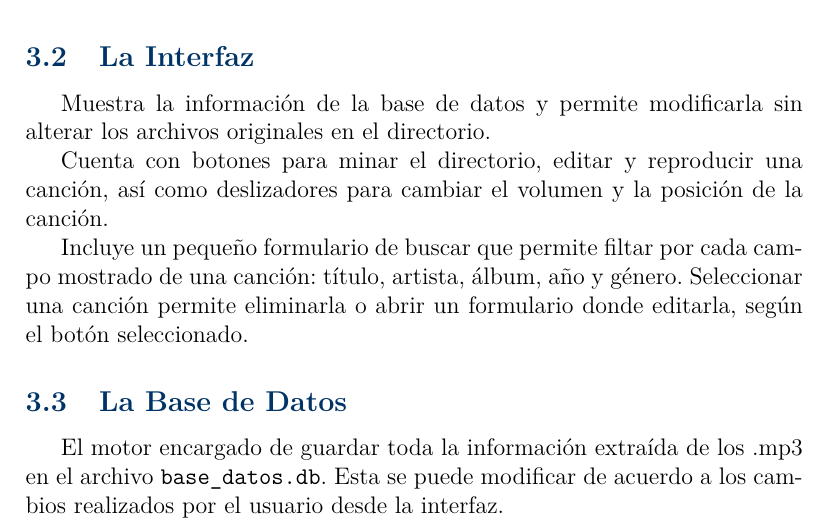
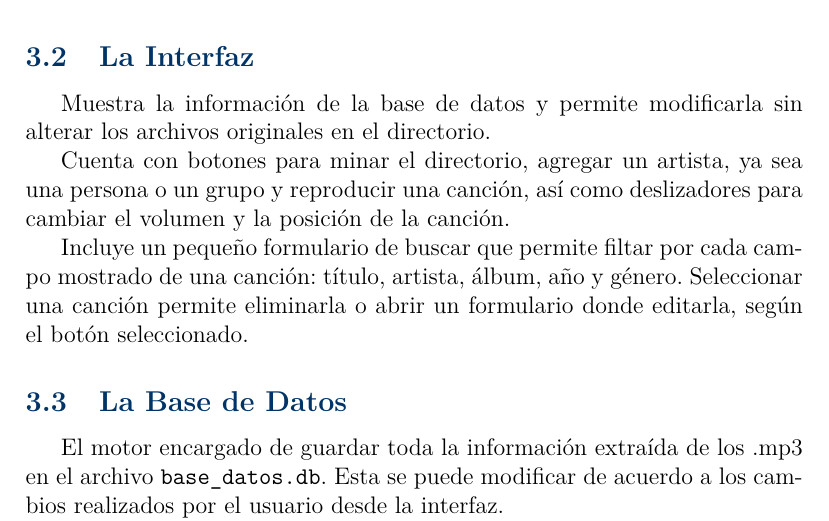
Before and after one commit to Aaliver/MyP-Proyecto2, a LaTeX paper (docs/reporte/Proyecto2.tex): part of page 4 of 8, cut so that both start at the same text. Compiled offline with pdfLaTeX.

Commit message:
docs(Proyecto2.tex): add the add artist button to the analysis

```diff
--- a/docs/reporte/Proyecto2.tex
+++ b/docs/reporte/Proyecto2.tex
@@ -180,8 +180,9 @@ objetos que los DAOs corresppndientes recibiran para agregarlos a la base de dat
 Muestra la información de la base de datos y permite modificarla sin alterar los
 archivos originales en el directorio.
 
-Cuenta con botones para minar el directorio, editar y reproducir una canción,
-así como deslizadores para cambiar el volumen y la posición de la canción.
+Cuenta con botones para minar el directorio, agregar un artista, ya sea una
+persona o un grupo y reproducir una canción, así como deslizadores para cambiar
+el volumen y la posición de la canción.
 
 Incluye un pequeño formulario de buscar que permite filtar por cada campo
 mostrado de una canción: título, artista, álbum, año y género. Seleccionar una
```
